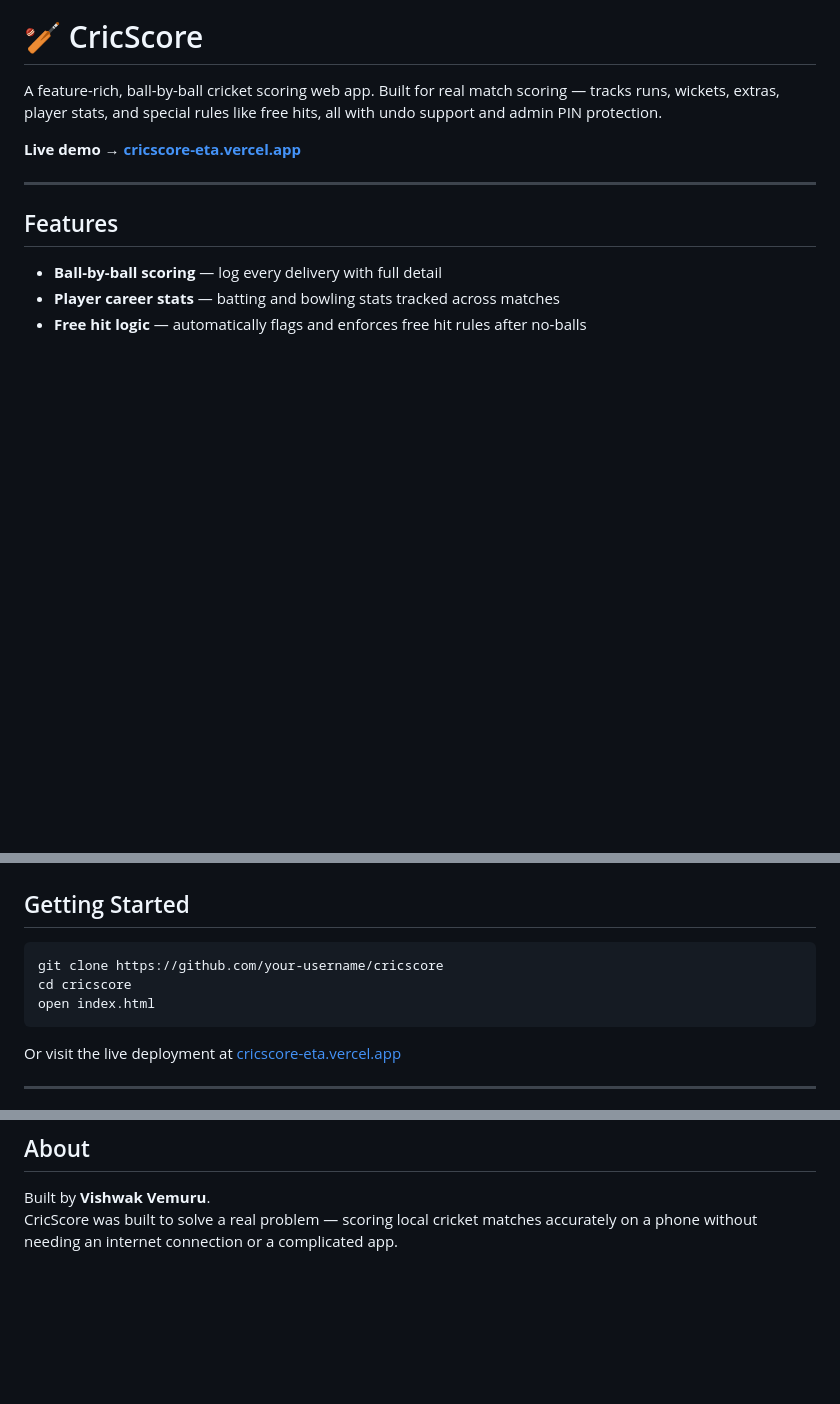
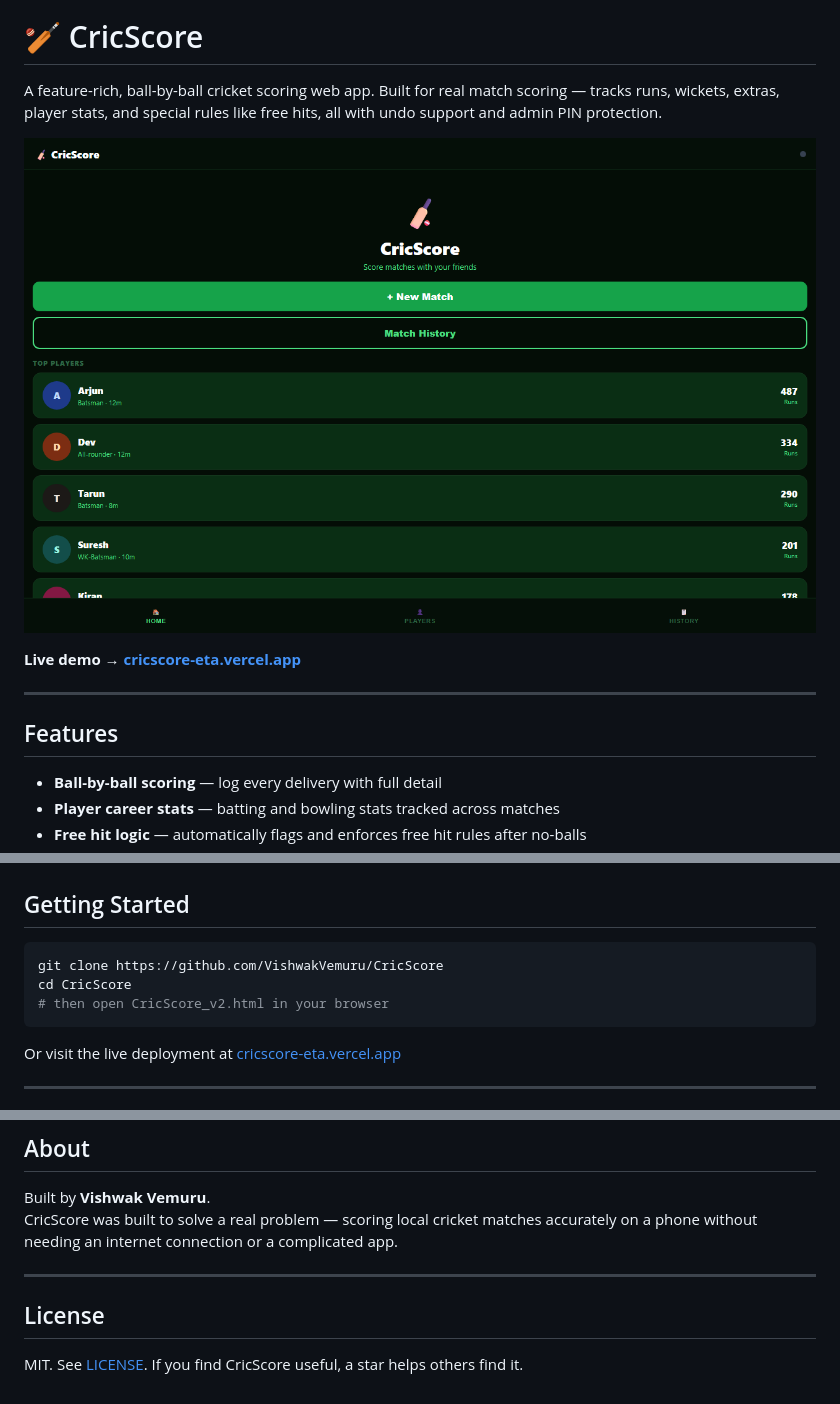
Before and after one commit to VishwakVemuru/CricScore, a Markdown page: README.md, 3 parts joined by grey strips. GitHub-like rendering; pictures changed too: docs/screenshot.png (added); blank space fills up the shorter version.

Commit message:
Add screenshot, MIT licence, fix getting-started
Co-Authored-By: Claude Sonnet 5.5 <noreply@anthropic.com>

````diff
--- a/README.md
+++ b/README.md
@@ -1,6 +1,8 @@
 # 🏏 CricScore
 
 A feature-rich, ball-by-ball cricket scoring web app. Built for real match scoring — tracks runs, wickets, extras, player stats, and special rules like free hits, all with undo support and admin PIN protection.
+
+![CricScore screenshot](docs/screenshot.png)
 
 **Live demo → [cricscore-eta.vercel.app](https://cricscore-eta.vercel.app/)**
 
@@ -43,9 +45,9 @@ A feature-rich, ball-by-ball cricket scoring web app. Built for real match scori
 ## Getting Started
 
 ```bash
-git clone https://github.com/your-username/cricscore
-cd cricscore
-open index.html
+git clone https://github.com/VishwakVemuru/CricScore
+cd CricScore
+# then open CricScore_v2.html in your browser
 ```
 
 Or visit the live deployment at [cricscore-eta.vercel.app](https://cricscore-eta.vercel.app/)
@@ -76,3 +78,9 @@ Deployed on **Vercel** as a static site — no server or database required.
 
 Built by **Vishwak Vemuru**.
 CricScore was built to solve a real problem — scoring local cricket matches accurately on a phone without needing an internet connection or a complicated app.
+
+---
+
+## License
+
+MIT. See [LICENSE](LICENSE). If you find CricScore useful, a star helps others find it.
````
Also changed, not shown: 1 other file.
